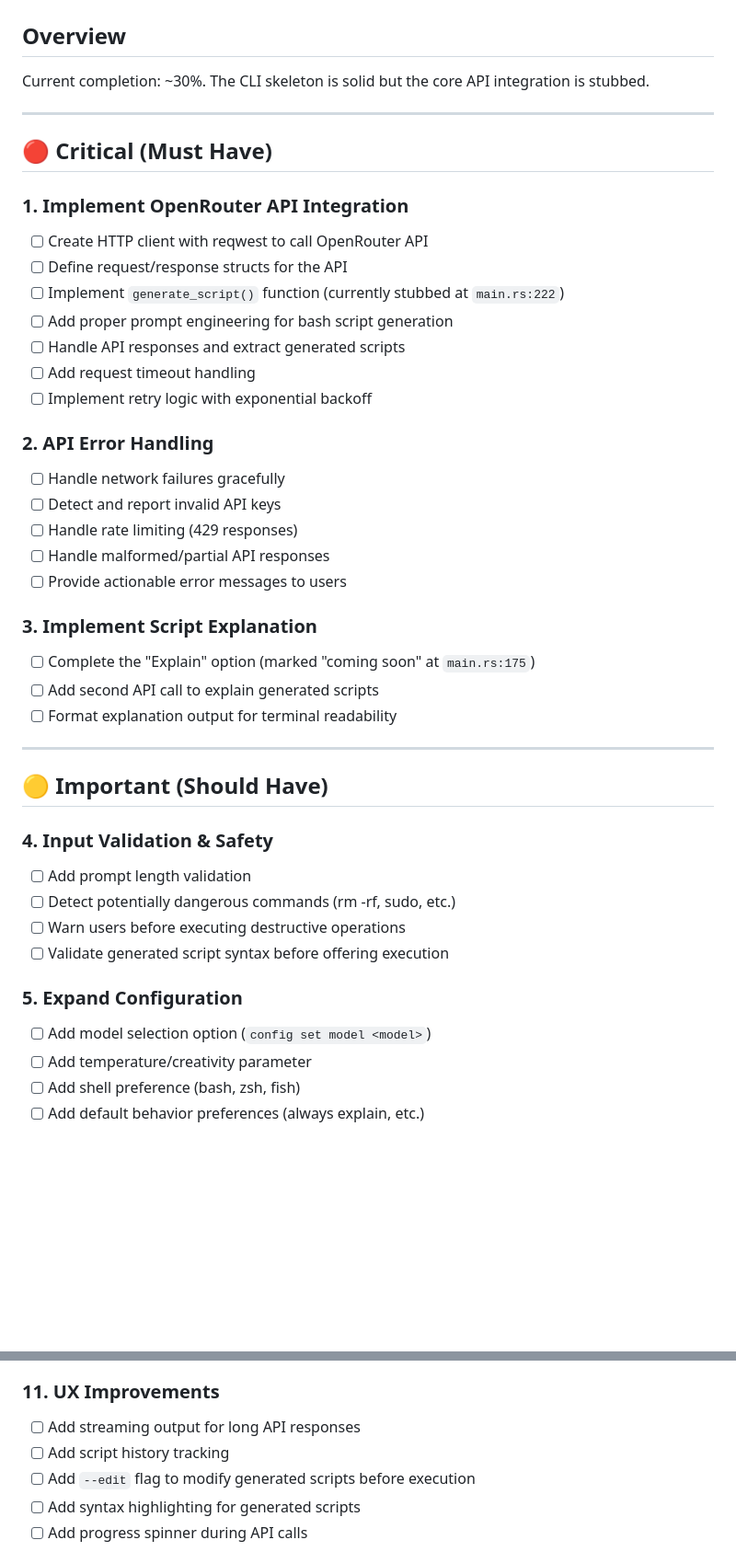
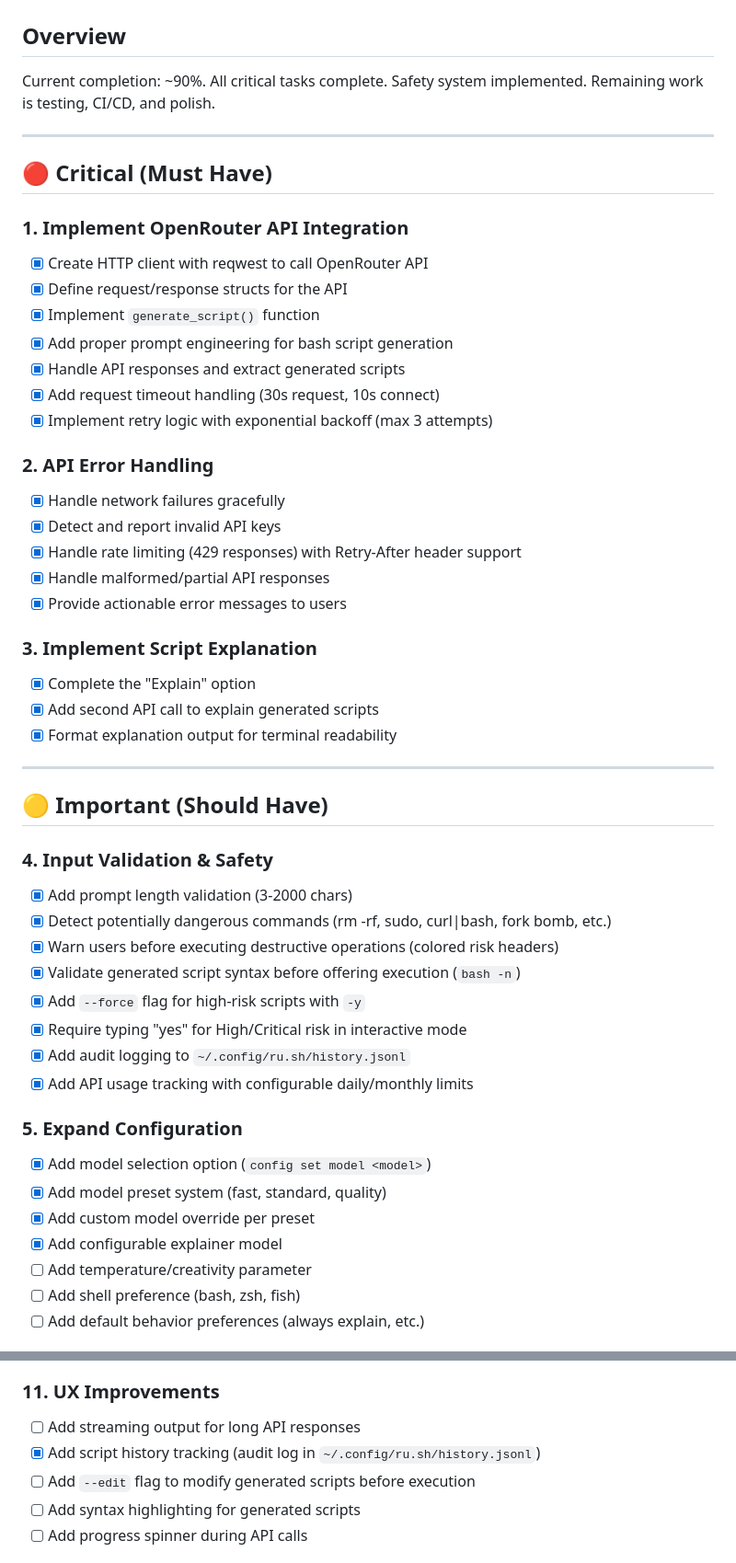
Before and after one commit to david-saint/ru.sh, a Markdown page: tasks.md, 2 parts joined by grey strips. Shown at 92% size. Drawn GitHub-style; blank space fills up the shorter version.

Commit message:
docs: update tasks status

```diff
--- a/tasks.md
+++ b/tasks.md
@@ -2,45 +2,52 @@
 
 ## Overview
 
-Current completion: ~30%. The CLI skeleton is solid but the core API integration is stubbed.
+Current completion: ~90%. All critical tasks complete. Safety system implemented. Remaining work is testing, CI/CD, and polish.
 
 ---
 
 ## 🔴 Critical (Must Have)
 
 ### 1. Implement OpenRouter API Integration
-- [ ] Create HTTP client with reqwest to call OpenRouter API
-- [ ] Define request/response structs for the API
-- [ ] Implement `generate_script()` function (currently stubbed at `main.rs:222`)
-- [ ] Add proper prompt engineering for bash script generation
-- [ ] Handle API responses and extract generated scripts
-- [ ] Add request timeout handling
-- [ ] Implement retry logic with exponential backoff
+- [x] Create HTTP client with reqwest to call OpenRouter API
+- [x] Define request/response structs for the API
+- [x] Implement `generate_script()` function
+- [x] Add proper prompt engineering for bash script generation
+- [x] Handle API responses and extract generated scripts
+- [x] Add request timeout handling (30s request, 10s connect)
+- [x] Implement retry logic with exponential backoff (max 3 attempts)
 
 ### 2. API Error Handling
-- [ ] Handle network failures gracefully
-- [ ] Detect and report invalid API keys
-- [ ] Handle rate limiting (429 responses)
-- [ ] Handle malformed/partial API responses
-- [ ] Provide actionable error messages to users
+- [x] Handle network failures gracefully
+- [x] Detect and report invalid API keys
+- [x] Handle rate limiting (429 responses) with Retry-After header support
+- [x] Handle malformed/partial API responses
+- [x] Provide actionable error messages to users
 
 ### 3. Implement Script Explanation
-- [ ] Complete the "Explain" option (marked "coming soon" at `main.rs:175`)
-- [ ] Add second API call to explain generated scripts
-- [ ] Format explanation output for terminal readability
+- [x] Complete the "Explain" option
+- [x] Add second API call to explain generated scripts
+- [x] Format explanation output for terminal readability
 
 ---
 
 ## 🟡 Important (Should Have)
 
 ### 4. Input Validation & Safety
-- [ ] Add prompt length validation
-- [ ] Detect potentially dangerous commands (rm -rf, sudo, etc.)
-- [ ] Warn users before executing destructive operations
-- [ ] Validate generated script syntax before offering execution
+- [x] Add prompt length validation (3-2000 chars)
+- [x] Detect potentially dangerous commands (rm -rf, sudo, curl|bash, fork bomb, etc.)
+- [x] Warn users before executing destructive operations (colored risk headers)
+- [x] Validate generated script syntax before offering execution (`bash -n`)
+- [x] Add `--force` flag for high-risk scripts with `-y`
+- [x] Require typing "yes" for High/Critical risk in interactive mode
+- [x] Add audit logging to `~/.config/ru.sh/history.jsonl`
+- [x] Add API usage tracking with configurable daily/monthly limits
 
 ### 5. Expand Configuration
-- [ ] Add model selection option (`config set model <model>`)
+- [x] Add model selection option (`config set model <model>`)
+- [x] Add model preset system (fast, standard, quality)
+- [x] Add custom model override per preset
+- [x] Add configurable explainer model
 - [ ] Add temperature/creativity parameter
 - [ ] Add shell preference (bash, zsh, fish)
 - [ ] Add default behavior preferences (always explain, etc.)
@@ -83,7 +90,7 @@ Current completion: ~30%. The CLI skeleton is solid but the core API integration
 
 ### 11. UX Improvements
 - [ ] Add streaming output for long API responses
-- [ ] Add script history tracking
+- [x] Add script history tracking (audit log in `~/.config/ru.sh/history.jsonl`)
 - [ ] Add `--edit` flag to modify generated scripts before execution
 - [ ] Add syntax highlighting for generated scripts
 - [ ] Add progress spinner during API calls
```
Also changed, not shown: other parts of tasks.md (+15 -8 lines).
